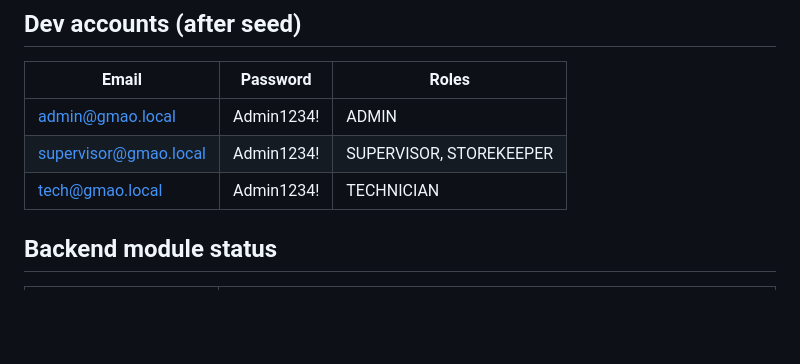
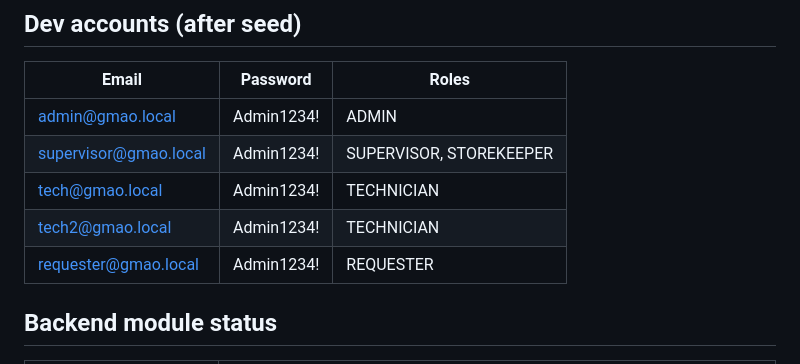
Before and after one commit to oussema-ghbara/CMMS, a Markdown page: README.md, the part around the change. GitHub-like rendering; blank space fills up the shorter version.

```diff
--- a/README.md
+++ b/README.md
@@ -121,6 +121,8 @@ npx prisma studio    # visual DB browser
 | admin@gmao.local | Admin1234! | ADMIN |
 | supervisor@gmao.local | Admin1234! | SUPERVISOR, STOREKEEPER |
 | tech@gmao.local | Admin1234! | TECHNICIAN |
+| tech2@gmao.local | Admin1234! | TECHNICIAN |
+| requester@gmao.local | Admin1234! | REQUESTER |
 
 ## Backend module status
 
```
Also changed, not shown: CHANGELOG.md (+21 -0 lines), CONTEXT.md (+4 -0 lines).
